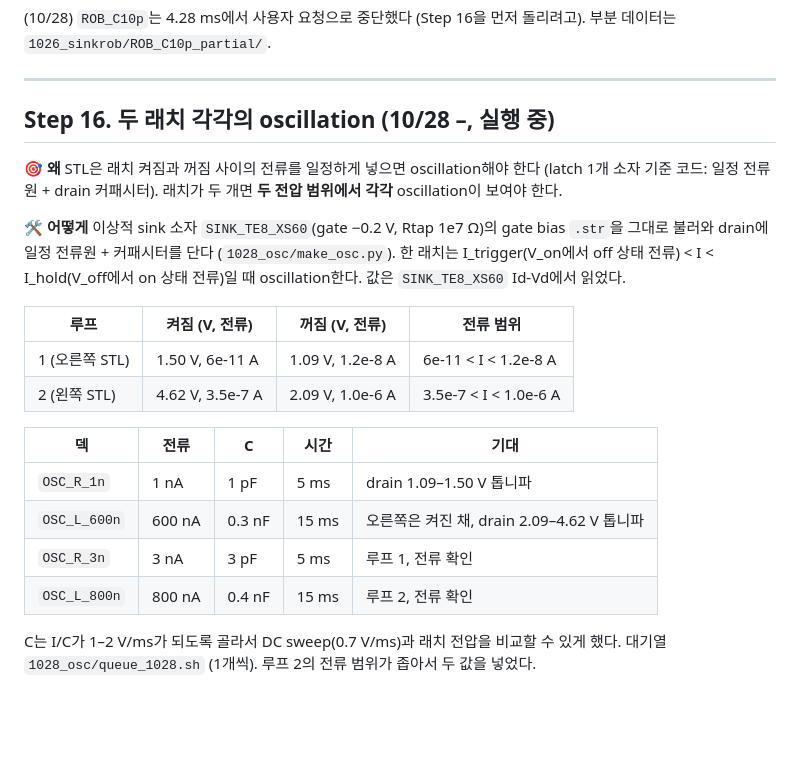
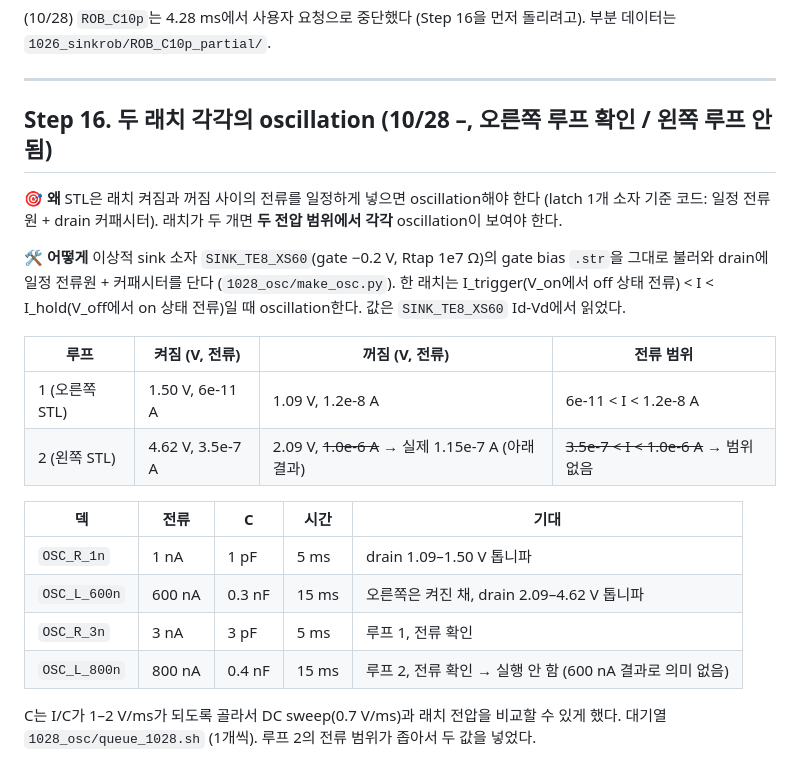
Before and after one commit to ashleysys04-blip/EE761_DividedBody, a Markdown page: README.md, the part around one of its changes. Rendered like a GitHub page; blank space fills up the shorter version.

```diff
--- a/README.md
+++ b/README.md
@@ -1314,7 +1314,7 @@ Si 수명 1e-8 s에서 두 번째 래치가 점프로 꺼졌다 (OFF 폭 0.26
 
 ---
 
-## Step 16. 두 래치 각각의 oscillation (10/28 –, 실행 중)
+## Step 16. 두 래치 각각의 oscillation (10/28 –, 오른쪽 루프 확인 / 왼쪽 루프 안 됨)
 
 🎯 **왜** STL은 래치 켜짐과 꺼짐 사이의 전류를 일정하게 넣으면 oscillation해야 한다 (latch 1개 소자 기준 코드: 일정 전류원 + drain 커패시터). 래치가 두 개면 **두 전압 범위에서 각각** oscillation이 보여야 한다.
 
@@ -1323,14 +1323,14 @@ Si 수명 1e-8 s에서 두 번째 래치가 점프로 꺼졌다 (OFF 폭 0.26
 | 루프 | 켜짐 (V, 전류) | 꺼짐 (V, 전류) | 전류 범위 |
 |---|---|---|---|
 | 1 (오른쪽 STL) | 1.50 V, 6e-11 A | 1.09 V, 1.2e-8 A | 6e-11 < I < 1.2e-8 A |
-| 2 (왼쪽 STL) | 4.62 V, 3.5e-7 A | 2.09 V, 1.0e-6 A | 3.5e-7 < I < 1.0e-6 A |
+| 2 (왼쪽 STL) | 4.62 V, 3.5e-7 A | 2.09 V, ~~1.0e-6 A~~ → 실제 1.15e-7 A (아래 결과) | ~~3.5e-7 < I < 1.0e-6 A~~ → 범위 없음 |
 
 | 덱 | 전류 | C | 시간 | 기대 |
 |---|---|---|---|---|
 | `OSC_R_1n` | 1 nA | 1 pF | 5 ms | drain 1.09–1.50 V 톱니파 |
 | `OSC_L_600n` | 600 nA | 0.3 nF | 15 ms | 오른쪽은 켜진 채, drain 2.09–4.62 V 톱니파 |
 | `OSC_R_3n` | 3 nA | 3 pF | 5 ms | 루프 1, 전류 확인 |
-| `OSC_L_800n` | 800 nA | 0.4 nF | 15 ms | 루프 2, 전류 확인 |
+| `OSC_L_800n` | 800 nA | 0.4 nF | 15 ms | 루프 2, 전류 확인 → 실행 안 함 (600 nA 결과로 의미 없음) |
 
 C는 I/C가 1–2 V/ms가 되도록 골라서 DC sweep(0.7 V/ms)과 래치 전압을 비교할 수 있게 했다. 대기열 `1028_osc/queue_1028.sh` (1개씩). 루프 2의 전류 범위가 좁아서 두 값을 넣었다.
 
```
Also changed, not shown: other parts of README.md (+50 -7 lines), 1028_osc/osc_L_why.png (added), 1028_osc/osc_R_1n_zoom.png (added), 1028_osc/osc_pmaps.png, 1028_osc/osc_waveforms.png, 4 other files.
